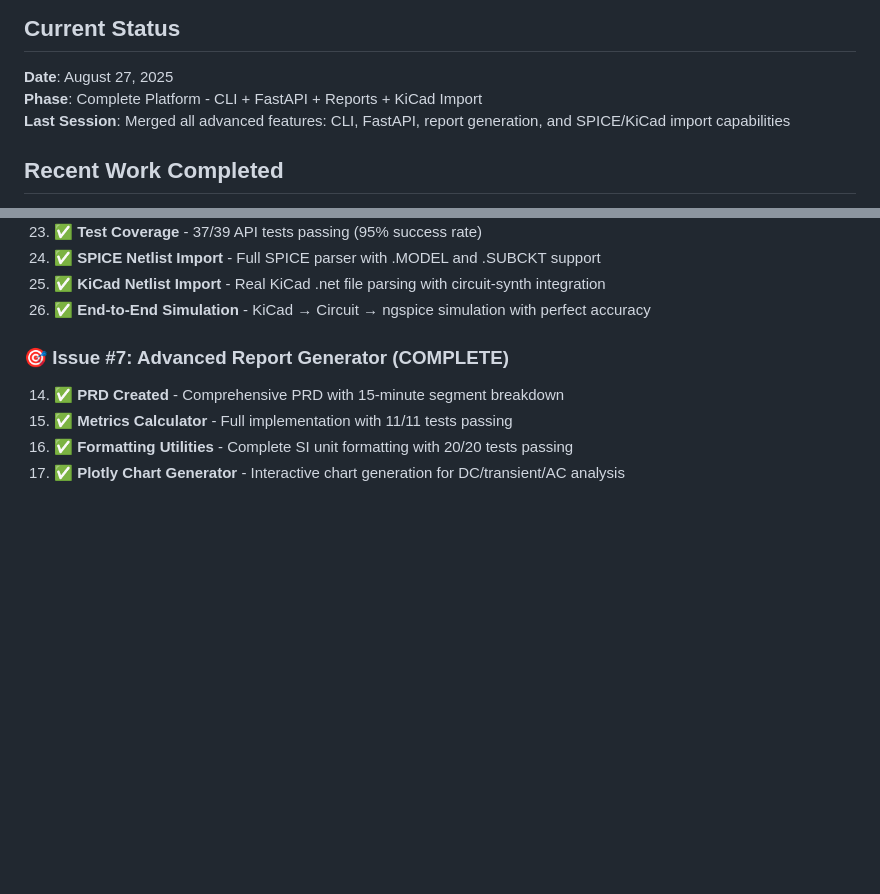
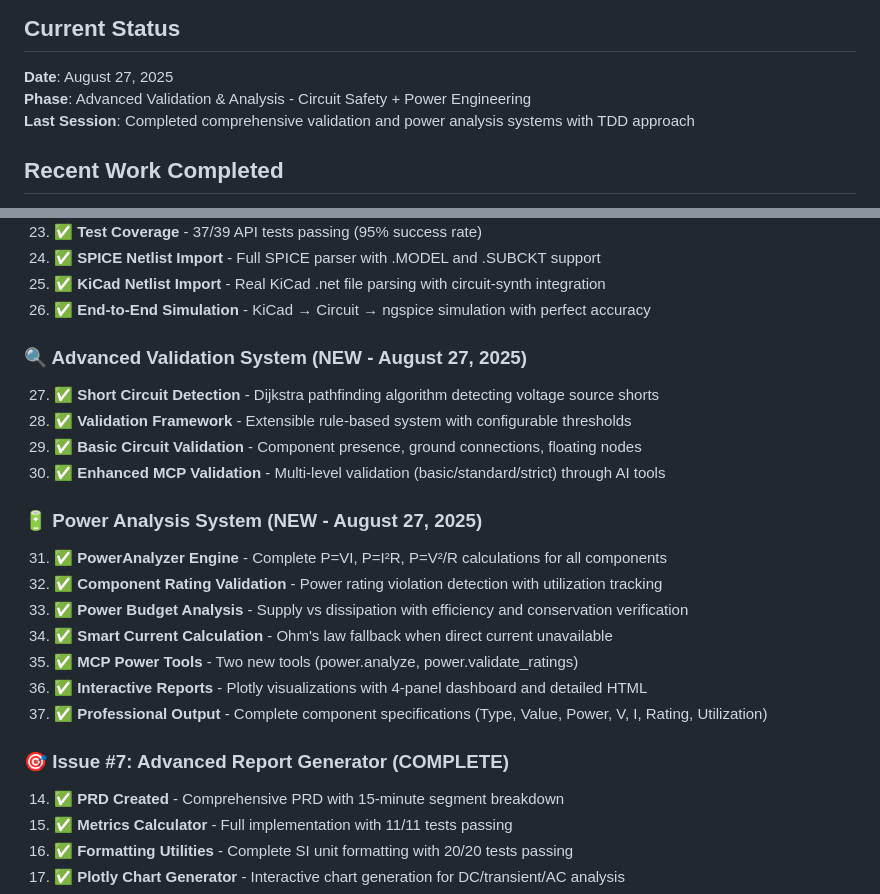
Before and after one commit to shanemmattner/circuit-simulation, a Markdown page: memory-bank/activeContext.md, 2 parts joined by grey strips. GitHub-like rendering; blank space fills up the shorter version.

```diff
--- a/memory-bank/activeContext.md
+++ b/memory-bank/activeContext.md
@@ -2,8 +2,8 @@
 
 ## Current Status
 **Date**: August 27, 2025
-**Phase**: Complete Platform - CLI + FastAPI + Reports + KiCad Import
-**Last Session**: Merged all advanced features: CLI, FastAPI, report generation, and SPICE/KiCad import capabilities
+**Phase**: Advanced Validation & Analysis - Circuit Safety + Power Engineering
+**Last Session**: Completed comprehensive validation and power analysis systems with TDD approach
 
 ## Recent Work Completed
 1. ✅ Implemented complete Circuit API with fluent interface
@@ -32,6 +32,21 @@
 24. ✅ **SPICE Netlist Import** - Full SPICE parser with .MODEL and .SUBCKT support
 25. ✅ **KiCad Netlist Import** - Real KiCad .net file parsing with circuit-synth integration
 26. ✅ **End-to-End Simulation** - KiCad → Circuit → ngspice simulation with perfect accuracy
+
+### **🔍 Advanced Validation System (NEW - August 27, 2025)**
+27. ✅ **Short Circuit Detection** - Dijkstra pathfinding algorithm detecting voltage source shorts
+28. ✅ **Validation Framework** - Extensible rule-based system with configurable thresholds
+29. ✅ **Basic Circuit Validation** - Component presence, ground connections, floating nodes
+30. ✅ **Enhanced MCP Validation** - Multi-level validation (basic/standard/strict) through AI tools
+
+### **🔋 Power Analysis System (NEW - August 27, 2025)**
+31. ✅ **PowerAnalyzer Engine** - Complete P=VI, P=I²R, P=V²/R calculations for all components
+32. ✅ **Component Rating Validation** - Power rating violation detection with utilization tracking
+33. ✅ **Power Budget Analysis** - Supply vs dissipation with efficiency and conservation verification
+34. ✅ **Smart Current Calculation** - Ohm's law fallback when direct current unavailable
+35. ✅ **MCP Power Tools** - Two new tools (power.analyze, power.validate_ratings)
+36. ✅ **Interactive Reports** - Plotly visualizations with 4-panel dashboard and detailed HTML
+37. ✅ **Professional Output** - Complete component specifications (Type, Value, Power, V, I, Rating, Utilization)
 
 ### **🎯 Issue #7: Advanced Report Generator (COMPLETE)**
 14. ✅ **PRD Created** - Comprehensive PRD with 15-minute segment breakdown
```
Also changed, not shown: README.md (+37 -3 lines).
